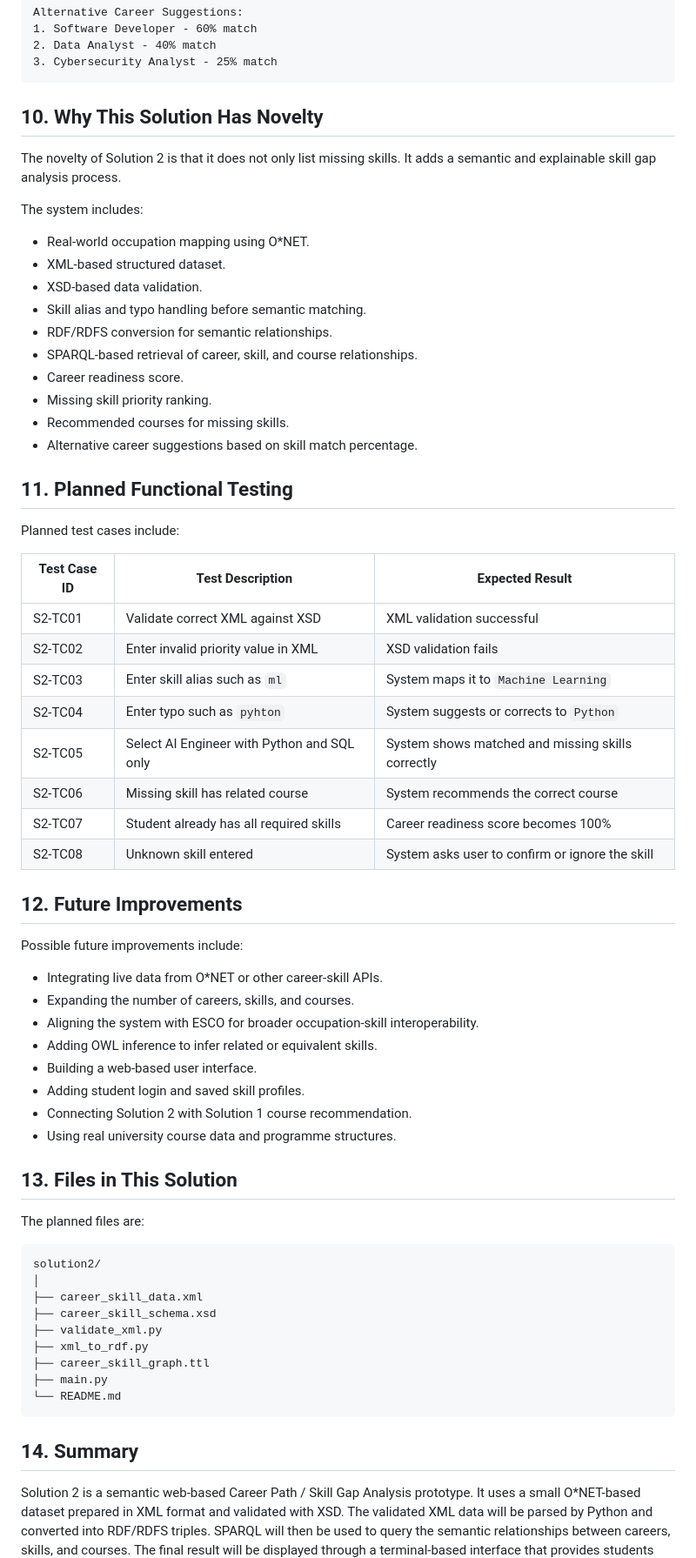
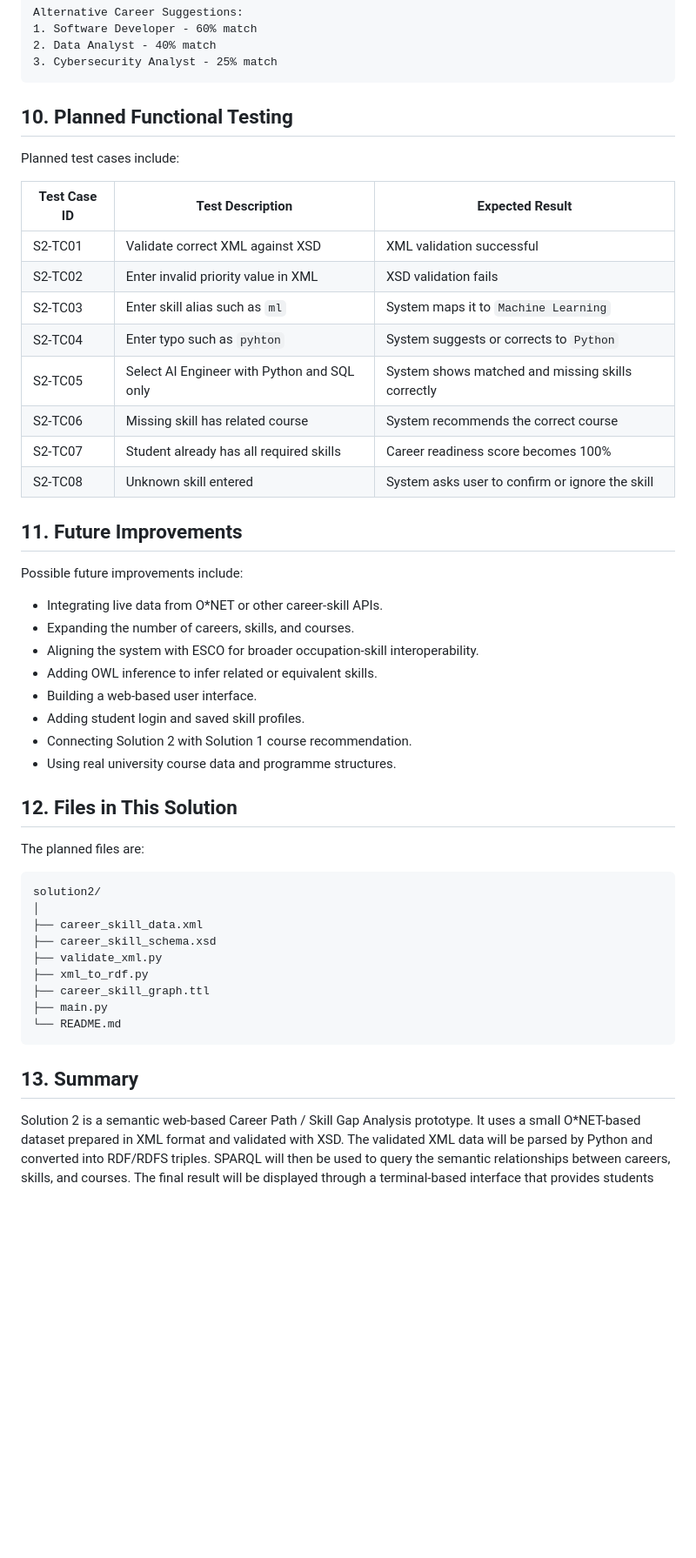
Before and after one commit to ZhiXuan1234/TSW6223_Project-Solution-2, a Markdown page: README.md, the part around one of its changes. Shown at 87% size. GitHub-like rendering; blank space fills up the shorter version.

````diff
--- a/README.md
+++ b/README.md
@@ -222,39 +222,22 @@ Alternative Career Suggestions:
 3. Cybersecurity Analyst - 25% match
 ```
 
-## 10. Why This Solution Has Novelty
-
-The novelty of Solution 2 is that it does not only list missing skills. It adds a semantic and explainable skill gap analysis process.
-
-The system includes:
-
-- Real-world occupation mapping using O*NET.
-- XML-based structured dataset.
-- XSD-based data validation.
-- Skill alias and typo handling before semantic matching.
-- RDF/RDFS conversion for semantic relationships.
-- SPARQL-based retrieval of career, skill, and course relationships.
-- Career readiness score.
-- Missing skill priority ranking.
-- Recommended courses for missing skills.
-- Alternative career suggestions based on skill match percentage.
-
-## 11. Planned Functional Testing
+## 10. Planned Functional Testing
 
 Planned test cases include:
 
-| Test Case ID | Test Description | Expected Result |
-|---|---|---|
-| S2-TC01 | Validate correct XML against XSD | XML validation successful |
-| S2-TC02 | Enter invalid priority value in XML | XSD validation fails |
-| S2-TC03 | Enter skill alias such as `ml` | System maps it to `Machine Learning` |
-| S2-TC04 | Enter typo such as `pyhton` | System suggests or corrects to `Python` |
-| S2-TC05 | Select AI Engineer with Python and SQL only | System shows matched and missing skills correctly |
-| S2-TC06 | Missing skill has related course | System recommends the correct course |
-| S2-TC07 | Student already has all required skills | Career readiness score becomes 100% |
-| S2-TC08 | Unknown skill entered | System asks user to confirm or ignore the skill |
+| Test Case ID |                Test Description             |                    Expected Result                |
+|--------------|---------------------------------------------|---------------------------------------------------|
+| S2-TC01      | Validate correct XML against XSD            | XML validation successful                         |
+| S2-TC02      | Enter invalid priority value in XML         | XSD validation fails                              |
+| S2-TC03      | Enter skill alias such as `ml`              | System maps it to `Machine Learning`              |
+| S2-TC04      | Enter typo such as `pyhton`                 | System suggests or corrects to `Python`           |
+| S2-TC05      | Select AI Engineer with Python and SQL only | System shows matched and missing skills correctly |
+| S2-TC06      | Missing skill has related course            | System recommends the correct course              |
+| S2-TC07      | Student already has all required skills     | Career readiness score becomes 100%               |
+| S2-TC08      | Unknown skill entered                       | System asks user to confirm or ignore the skill   |
 
-## 12. Future Improvements
+## 11. Future Improvements
 
 Possible future improvements include:
 
@@ -267,7 +250,7 @@ Possible future improvements include:
 - Connecting Solution 2 with Solution 1 course recommendation.
 - Using real university course data and programme structures.
 
-## 13. Files in This Solution
+## 12. Files in This Solution
 
 The planned files are:
 
@@ -283,6 +266,6 @@ solution2/
 └── README.md
 ```
 
-## 14. Summary
+## 13. Summary
 
 Solution 2 is a semantic web-based Career Path / Skill Gap Analysis prototype. It uses a small O*NET-based dataset prepared in XML format and validated with XSD. The validated XML data will be parsed by Python and converted into RDF/RDFS triples. SPARQL will then be used to query the semantic relationships between careers, skills, and courses. The final result will be displayed through a terminal-based interface that provides students with matched skills, missing skills, readiness scores, recommended courses, and alternative career paths.
````
Also changed, not shown: other parts of README.md (+9 -9 lines).
